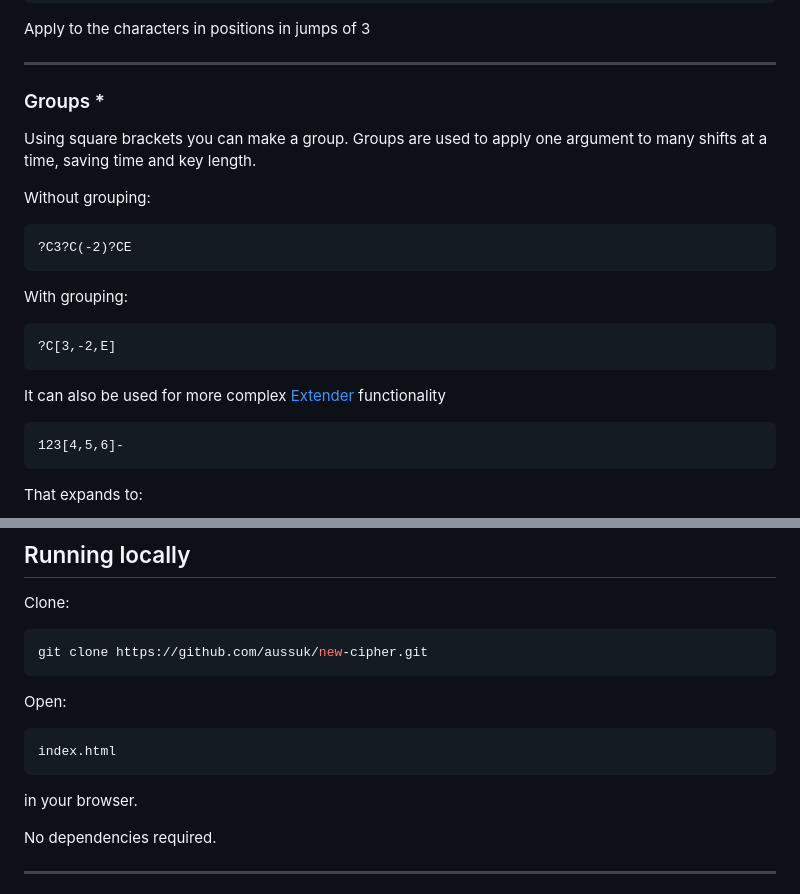
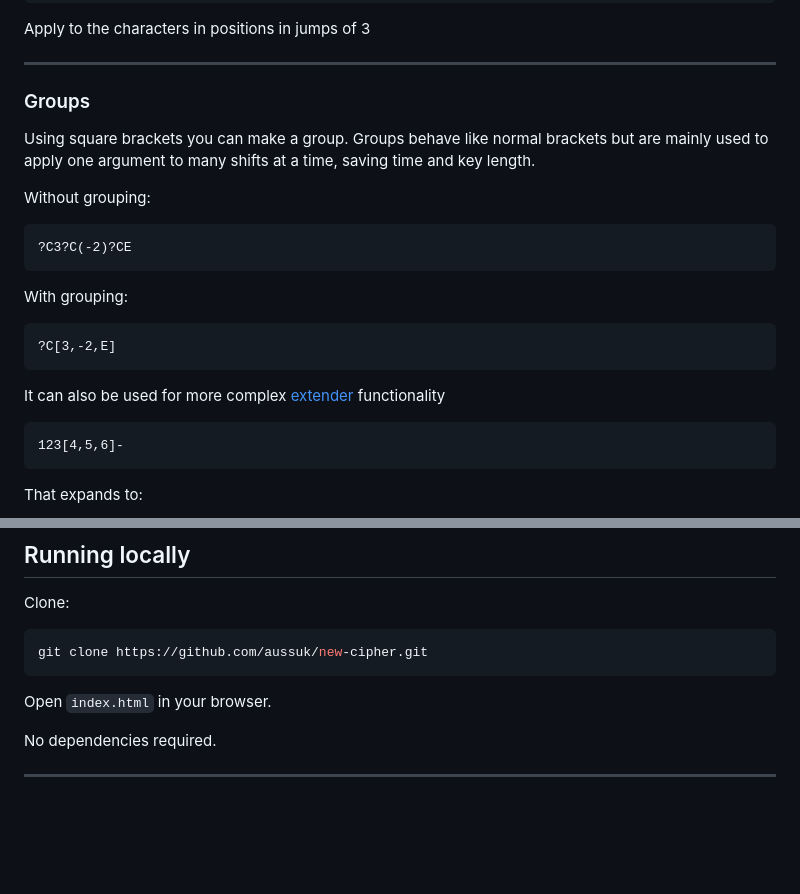
Before and after one commit to aussuk/new-cipher, a Markdown page: README.md, 2 parts joined by grey strips. Rendered like a GitHub page; blank space fills up the shorter version.

Commit message:
something
somethin somethign

````diff
--- a/README.md
+++ b/README.md
@@ -173,10 +173,10 @@ Apply to the characters in positions in jumps of 3
 
 ---
 
-### Groups *
+### Groups
 
 Using square brackets you can make a group.
-Groups are used to apply one argument to many shifts at a time, saving time and key length.
+Groups behave like normal brackets but are mainly used to apply one argument to many shifts at a time, saving time and key length.
 
 Without grouping:
 
@@ -190,7 +190,7 @@ With grouping:
 ?C[3,-2,E]
 ```
 
-It can also be used for more complex [Extender](#extender) functionality
+It can also be used for more complex [extender](#extender) functionality
 
 ```text
 123[4,5,6]-
@@ -309,13 +309,7 @@ Clone:
 git clone https://github.com/aussuk/new-cipher.git
 ```
 
-Open:
-
-```bash
-index.html
-```
-
-in your browser.
+Open `index.html` in your browser.
 
 No dependencies required.
 
````
Also changed, not shown: other parts of README.md (+1 -1 lines).
